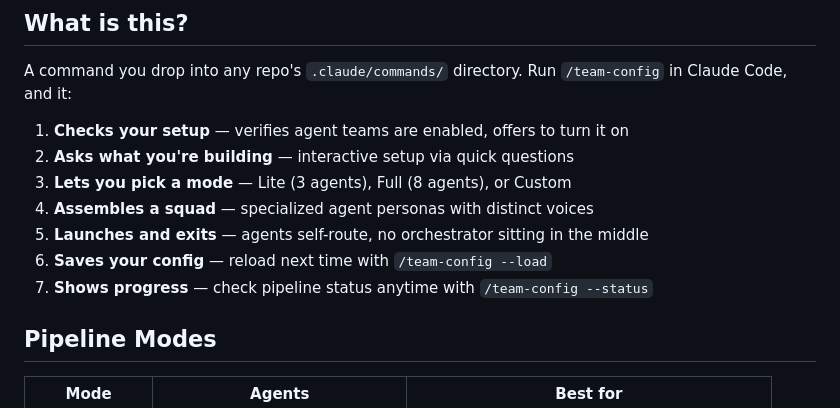
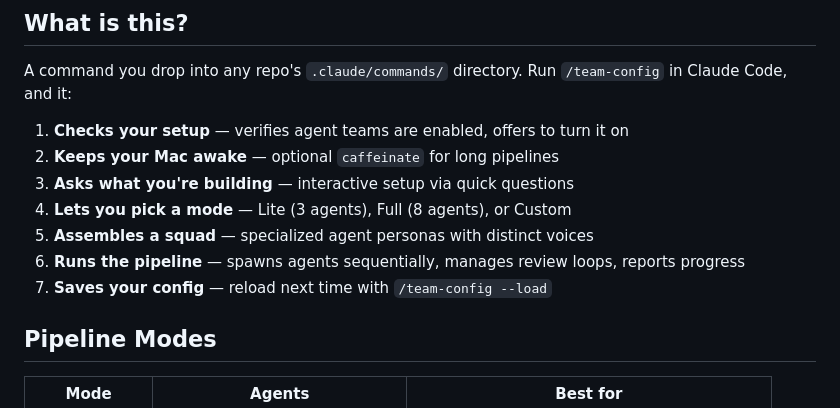
Before and after one commit to in15/team-config, a Markdown page: README.md, the part around one of its changes. Rendered like a GitHub page.

```diff
--- a/README.md
+++ b/README.md
@@ -9,12 +9,12 @@ One command to assemble an agent pipeline with role-based personas for [Claude C
 A command you drop into any repo's `.claude/commands/` directory. Run `/team-config` in Claude Code, and it:
 
 1. **Checks your setup** — verifies agent teams are enabled, offers to turn it on
-2. **Asks what you're building** — interactive setup via quick questions
-3. **Lets you pick a mode** — Lite (3 agents), Full (8 agents), or Custom
-4. **Assembles a squad** — specialized agent personas with distinct voices
-5. **Launches and exits** — agents self-route, no orchestrator sitting in the middle
-6. **Saves your config** — reload next time with `/team-config --load`
-7. **Shows progress** — check pipeline status anytime with `/team-config --status`
+2. **Keeps your Mac awake** — optional `caffeinate` for long pipelines
+3. **Asks what you're building** — interactive setup via quick questions
+4. **Lets you pick a mode** — Lite (3 agents), Full (8 agents), or Custom
+5. **Assembles a squad** — specialized agent personas with distinct voices
+6. **Runs the pipeline** — spawns agents sequentially, manages review loops, reports progress
+7. **Saves your config** — reload next time with `/team-config --load`
 
 ## Pipeline Modes
 
```
Also changed, not shown: other parts of README.md (+15 -23 lines).
